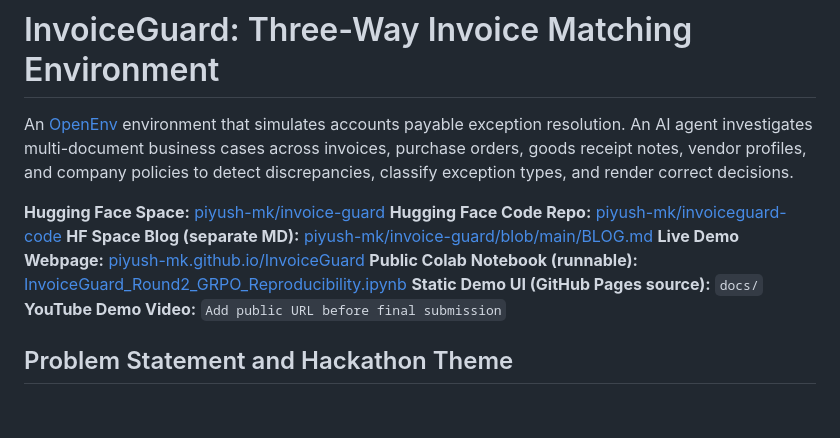
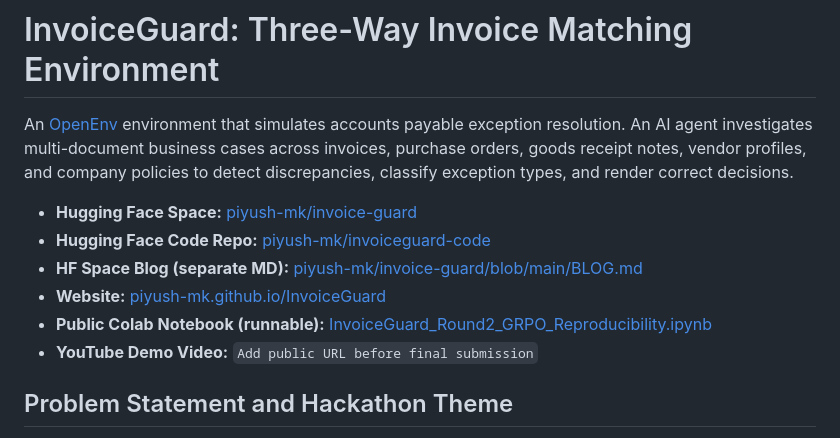
Before and after one commit to piyush-mk/InvoiceGuard, a Markdown page: README.md, the part around the change. Rendered like a GitHub page; blank space fills up the shorter version.

```diff
--- a/README.md
+++ b/README.md
@@ -2,13 +2,12 @@
 
 An [OpenEnv](https://github.com/meta-pytorch/openenv) environment that simulates accounts payable exception resolution. An AI agent investigates multi-document business cases across invoices, purchase orders, goods receipt notes, vendor profiles, and company policies to detect discrepancies, classify exception types, and render correct decisions.
 
-**Hugging Face Space:** [piyush-mk/invoice-guard](https://huggingface.co/spaces/piyush-mk/invoice-guard)
-**Hugging Face Code Repo:** [piyush-mk/invoiceguard-code](https://huggingface.co/piyush-mk/invoiceguard-code)
-**HF Space Blog (separate MD):** [piyush-mk/invoice-guard/blob/main/BLOG.md](https://huggingface.co/spaces/piyush-mk/invoice-guard/blob/main/BLOG.md)
-**Live Demo Webpage:** [piyush-mk.github.io/InvoiceGuard](https://piyush-mk.github.io/InvoiceGuard/)
-**Public Colab Notebook (runnable):** [InvoiceGuard_Round2_GRPO_Reproducibility.ipynb](https://colab.research.google.com/github/piyush-mk/InvoiceGuard/blob/main/notebooks/InvoiceGuard_Round2_GRPO_Reproducibility.ipynb)
-**Static Demo UI (GitHub Pages source):** `docs/`
-**YouTube Demo Video:** `Add public URL before final submission`
+- **Hugging Face Space:** [piyush-mk/invoice-guard](https://huggingface.co/spaces/piyush-mk/invoice-guard)
+- **Hugging Face Code Repo:** [piyush-mk/invoiceguard-code](https://huggingface.co/piyush-mk/invoiceguard-code)
+- **HF Space Blog (separate MD):** [piyush-mk/invoice-guard/blob/main/BLOG.md](https://huggingface.co/spaces/piyush-mk/invoice-guard/blob/main/BLOG.md)
+- **Website:** [piyush-mk.github.io/InvoiceGuard](https://piyush-mk.github.io/InvoiceGuard/)
+- **Public Colab Notebook (runnable):** [InvoiceGuard_Round2_GRPO_Reproducibility.ipynb](https://colab.research.google.com/github/piyush-mk/InvoiceGuard/blob/main/notebooks/InvoiceGuard_Round2_GRPO_Reproducibility.ipynb)
+- **YouTube Demo Video:** `Add public URL before final submission`
 
 ## Problem Statement and Hackathon Theme
 
```
Also changed, not shown: invoice_guard/README.md (+6 -7 lines).
